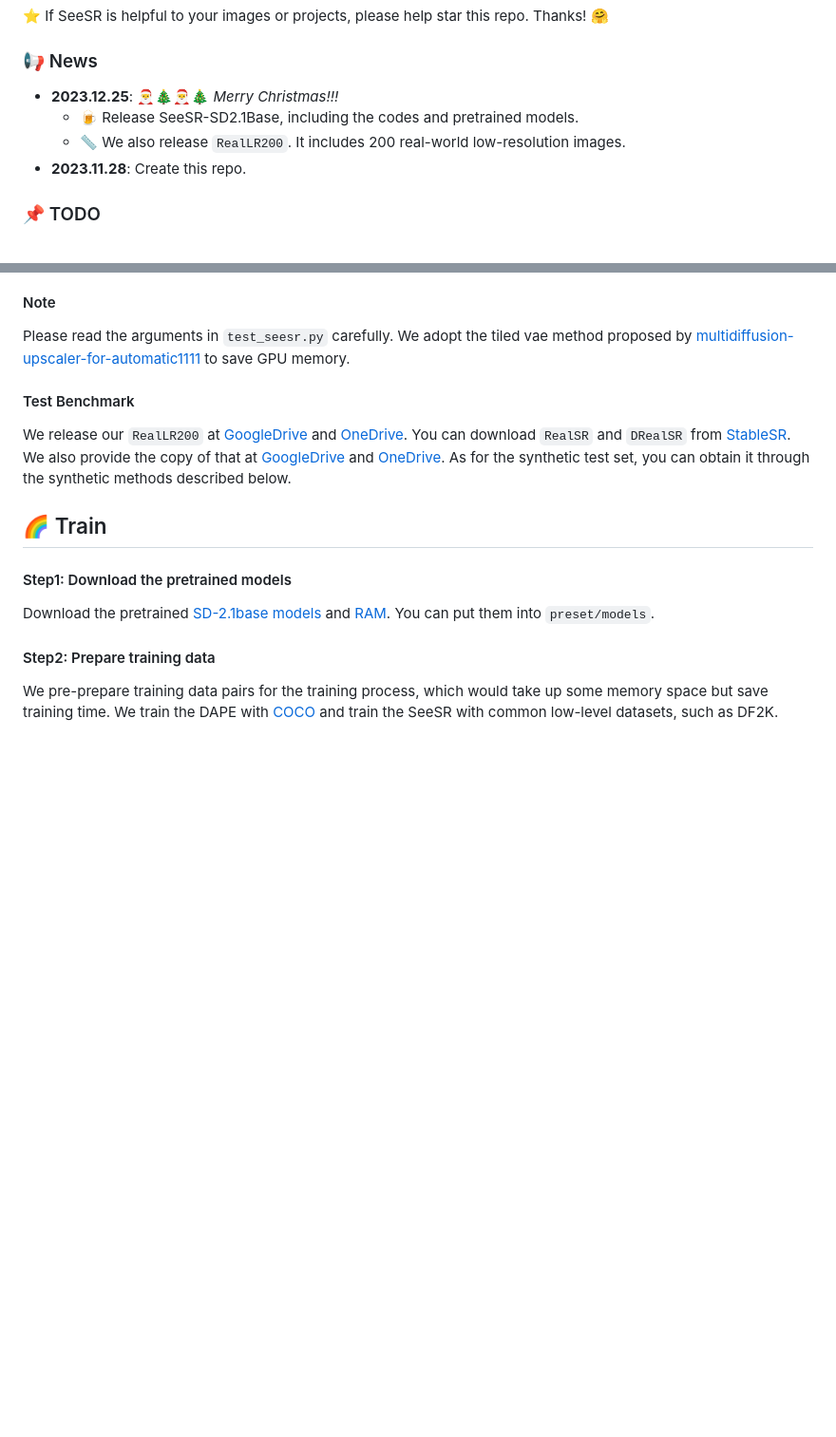
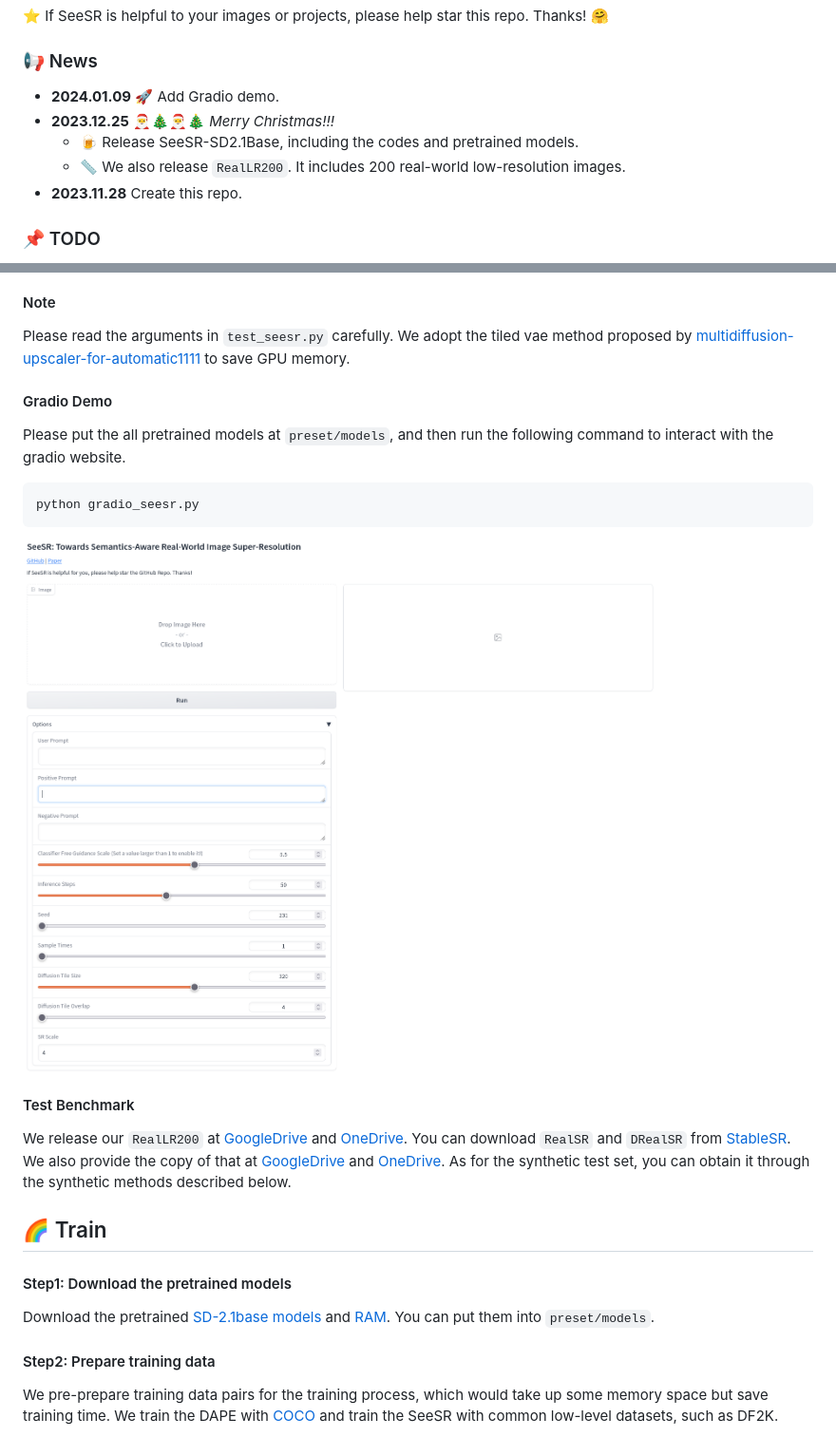
Before and after one commit to cswry/SeeSR, a Markdown page: README.md, 2 parts joined by grey strips. Shown at 95% size. Drawn GitHub-style; pictures changed too: figs/gradio.png (added); blank space fills up the shorter version.

Commit message:
Add gradio demo

````diff
--- a/README.md
+++ b/README.md
@@ -15,10 +15,11 @@
 
 :star: If SeeSR is helpful to your images or projects, please help star this repo. Thanks! :hugs:
 ### 📢 News
-- **2023.12.25**: 🎅🎄🎅🎄 *Merry Christmas!!!*
+- **2024.01.09** 🚀 Add Gradio demo.
+- **2023.12.25** 🎅🎄🎅🎄 *Merry Christmas!!!*
   - 🍺 Release SeeSR-SD2.1Base, including the codes and pretrained models.
   - 📏 We also release `RealLR200`. It includes 200 real-world low-resolution images.
-- **2023.11.28**: Create this repo.
+- **2023.11.28** Create this repo.
 
 ### 📌 TODO
 - [ ] SeeSR-SDXL
@@ -86,6 +87,14 @@ The default settings are optimized for the best result. However, the behavior of
 
 #### Note
 Please read the arguments in `test_seesr.py` carefully. We adopt the tiled vae method proposed by [multidiffusion-upscaler-for-automatic1111](https://github.com/pkuliyi2015/multidiffusion-upscaler-for-automatic1111) to save GPU memory.
+
+#### Gradio Demo
+Please put the all pretrained models at `preset/models`, and then run the following command to interact with the gradio website.
+```
+python gradio_seesr.py
+```
+![seesr](figs/gradio.png)
+
 
 #### Test Benchmark
 We release our `RealLR200` at [GoogleDrive](https://drive.google.com/drive/folders/1L2VsQYQRKhWJxe6yWZU9FgBWSgBCk6mz?usp=drive_link) and [OneDrive](https://connectpolyu-my.sharepoint.com/:f:/g/personal/22042244r_connect_polyu_hk/EmRLN-trNypJtO4tqleF4mAB5pVME060hRj6xuBXGsUCaA?e=PykXVx). You can download `RealSR` and `DRealSR` from [StableSR](https://huggingface.co/datasets/Iceclear/StableSR-TestSets). We also provide the copy of that at [GoogleDrive](https://drive.google.com/drive/folders/1L2VsQYQRKhWJxe6yWZU9FgBWSgBCk6mz?usp=drive_link) and [OneDrive](https://connectpolyu-my.sharepoint.com/:f:/g/personal/22042244r_connect_polyu_hk/EmRLN-trNypJtO4tqleF4mAB5pVME060hRj6xuBXGsUCaA?e=PykXVx). As for the synthetic test set, you can obtain it through the synthetic methods described below.
````
Also changed, not shown: 2 other files.
